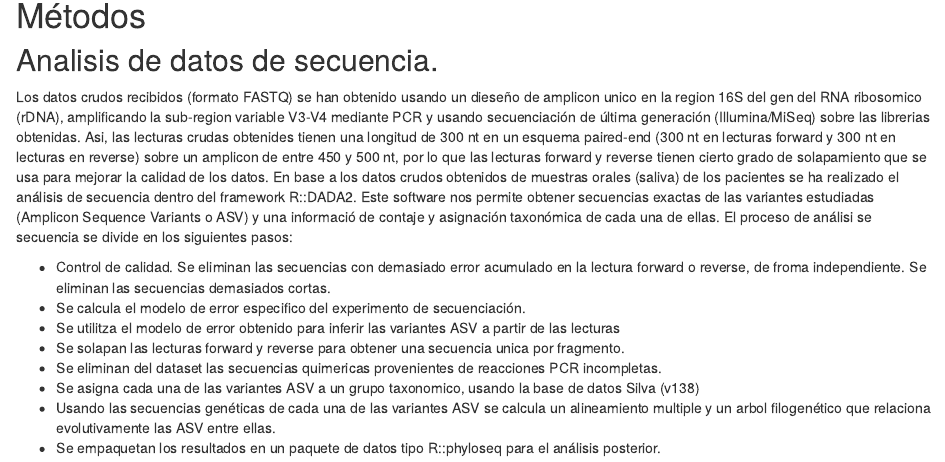
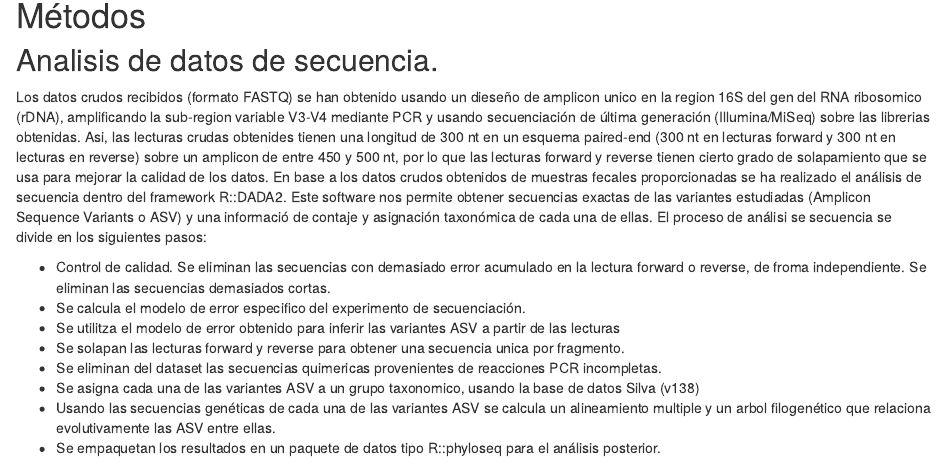
Before and after one commit to TreeTopUnder/UAB_LLops, an R Markdown document (analysis/index.Rmd): the page in a window 1100 px wide, from 530 px down. Rendered offline with R 4.5, knitr and Pandoc, with nearby package versions; drawn as R Markdown's standard HTML page in place of the format the file asks for; some code elsewhere in the file could not run offline.

Commit message:
correccio

```diff
--- a/analysis/index.Rmd
+++ b/analysis/index.Rmd
@@ -43,7 +43,7 @@ El objetivo del estudio es caracterizar el microbioma fecal de fauna salvaje (os
 
 ## Analisis de datos de secuencia.
 Los datos crudos recibidos (formato FASTQ) se han obtenido usando un dieseño de amplicon unico en la region 16S del gen del RNA ribosomico (rDNA), amplificando la sub-region variable V3-V4 mediante PCR y usando secuenciación de última generación (Illumina/MiSeq) sobre las librerias obtenidas. Asi, las lecturas crudas obtenides tienen una longitud de 300 nt en un esquema paired-end (300 nt en lecturas forward y 300 nt en lecturas en reverse) sobre un amplicon de entre 450 y 500 nt, por lo que las lecturas forward y reverse tienen cierto grado de solapamiento que se usa para mejorar la calidad de los datos.
-En base a los datos crudos obtenidos de muestras orales (saliva) de los pacientes se ha realizado el análisis de secuencia dentro del framework R::DADA2. Este software nos permite obtener secuencias exactas de las variantes estudiadas (Amplicon Sequence Variants o ASV) y una informació de contaje y asignación taxonómica de cada una de ellas. El proceso de análisi se secuencia se divide en los siguientes pasos:
+En base a los datos crudos obtenidos de muestras fecales proporcionadas se ha realizado el análisis de secuencia dentro del framework R::DADA2. Este software nos permite obtener secuencias exactas de las variantes estudiadas (Amplicon Sequence Variants o ASV) y una informació de contaje y asignación taxonómica de cada una de ellas. El proceso de análisi se secuencia se divide en los siguientes pasos:
 
 * Control de calidad. Se eliminan las secuencias con demasiado error acumulado en la lectura forward o reverse, de froma independiente. Se eliminan las secuencias demasiados cortas.
 * Se calcula el modelo de error especifico del experimento de secuenciación.
```
Also changed, not shown: analysis/index.Rmd (2 more changed lines), 5 other files.
